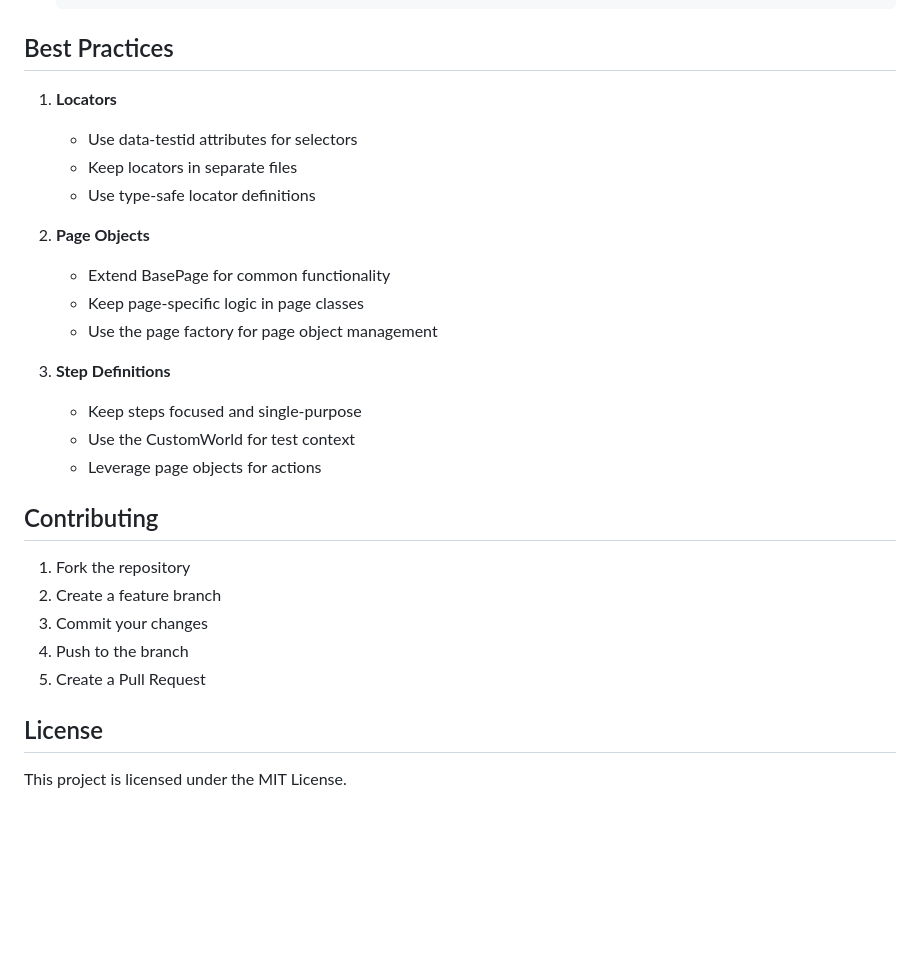
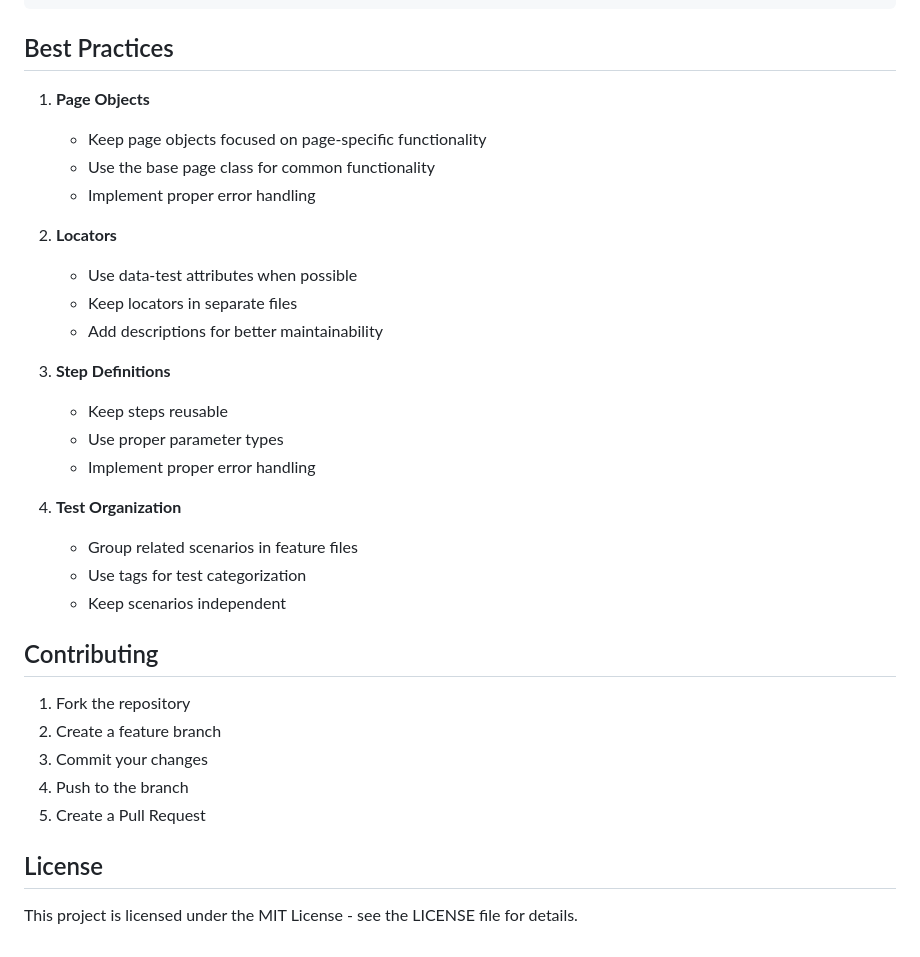
Before and after one commit to arvinsulimto/playwright-test-framework-template, a Markdown page: README.md, the part around the change printed below. Drawn GitHub-style; blank space fills up the shorter version.

```diff
--- a/README.md
+++ b/README.md
@@ -105,20 +155,25 @@ playwright-test-framework-template/
 
 ## Best Practices
 
-1. **Locators**
-   - Use data-testid attributes for selectors
+1. **Page Objects**
+   - Keep page objects focused on page-specific functionality
+   - Use the base page class for common functionality
+   - Implement proper error handling
+
+2. **Locators**
+   - Use data-test attributes when possible
    - Keep locators in separate files
-   - Use type-safe locator definitions
-
-2. **Page Objects**
-   - Extend BasePage for common functionality
-   - Keep page-specific logic in page classes
-   - Use the page factory for page object management
+   - Add descriptions for better maintainability
 
 3. **Step Definitions**
-   - Keep steps focused and single-purpose
-   - Use the CustomWorld for test context
-   - Leverage page objects for actions
+   - Keep steps reusable
+   - Use proper parameter types
+   - Implement proper error handling
+
+4. **Test Organization**
+   - Group related scenarios in feature files
+   - Use tags for test categorization
+   - Keep scenarios independent
 
 ## Contributing
 
@@ -130,4 +185,4 @@ playwright-test-framework-template/
 
 ## License
 
-This project is licensed under the MIT License.
+This project is licensed under the MIT License - see the LICENSE file for details.
```
Also changed, not shown: other parts of README.md (+140 -90 lines).
